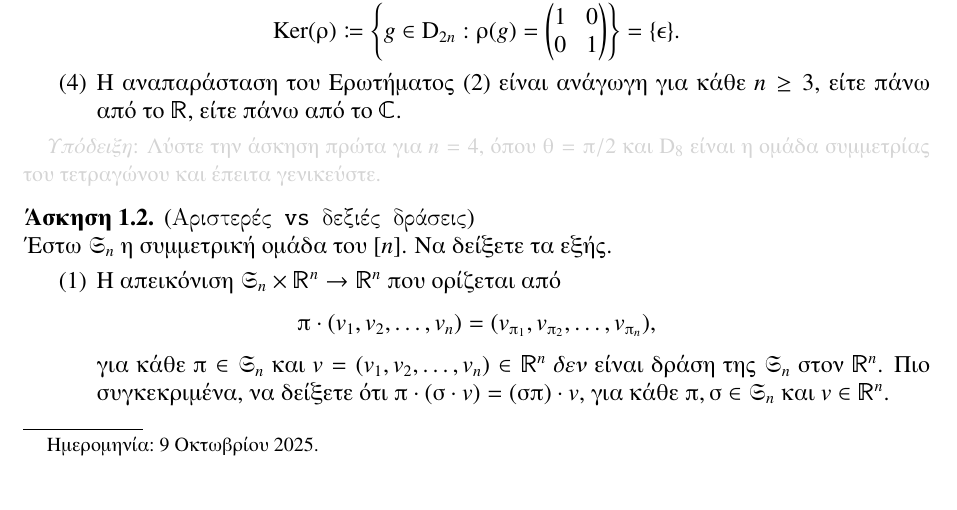
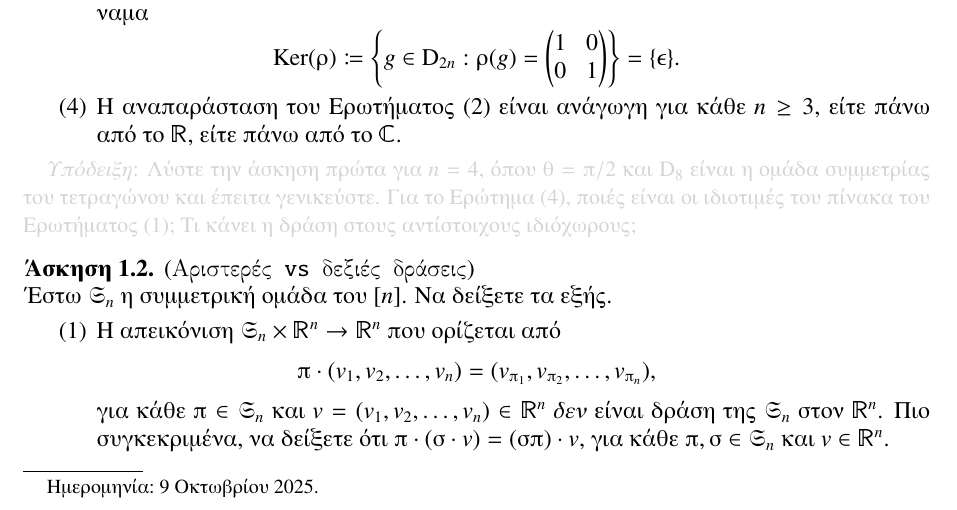
Before and after one commit to vasdionmous/Fall2025_RTC, a LaTeX problem sheet (exercises/homework1/ex1.tex): part of page 1 of 2, cut so that both start at the same text, the shorter picture padded with empty space. The pictures show the PDF file exercises/homework1/ex1.pdf that the author committed with the source.

Commit message:
added a hint in hw1

```diff
--- a/exercises/homework1/ex1.tex
+++ b/exercises/homework1/ex1.tex
@@ -134,7 +134,7 @@
         \item[(4)] Η αναπαράσταση του Ερωτήματος~(2) είναι ανάγωγη για κάθε $n \ge 3$, είτε πάνω από το $\RR$, είτε πάνω από το $\CC$.
     \end{itemize}
 
-\textcolor{lightgray}{\small{\emph{Υπόδειξη}: Λύστε την άσκηση πρώτα για $n=4$, όπου $\theta = \pi/2$ και $\rmD_8$ είναι η ομάδα συμμετρίας του τετραγώνου και έπειτα γενικεύστε.}}
+\textcolor{lightgray}{\small{\emph{Υπόδειξη}: Λύστε την άσκηση πρώτα για $n=4$, όπου $\theta = \pi/2$ και $\rmD_8$ είναι η ομάδα συμμετρίας του τετραγώνου και έπειτα γενικεύστε. Για το Ερώτημα~(4), ποιές είναι οι ιδιοτιμές του πίνακα του Ερωτήματος~(1); Τι κάνει η δράση στους αντίστοιχους ιδιόχωρους;}}
 \end{exercise}
 
 \begin{exercise}{(\texttt{Αριστερές vs δεξιές δράσεις})}
```
Also changed, not shown: exercises/homework1/ex1.pdf.
